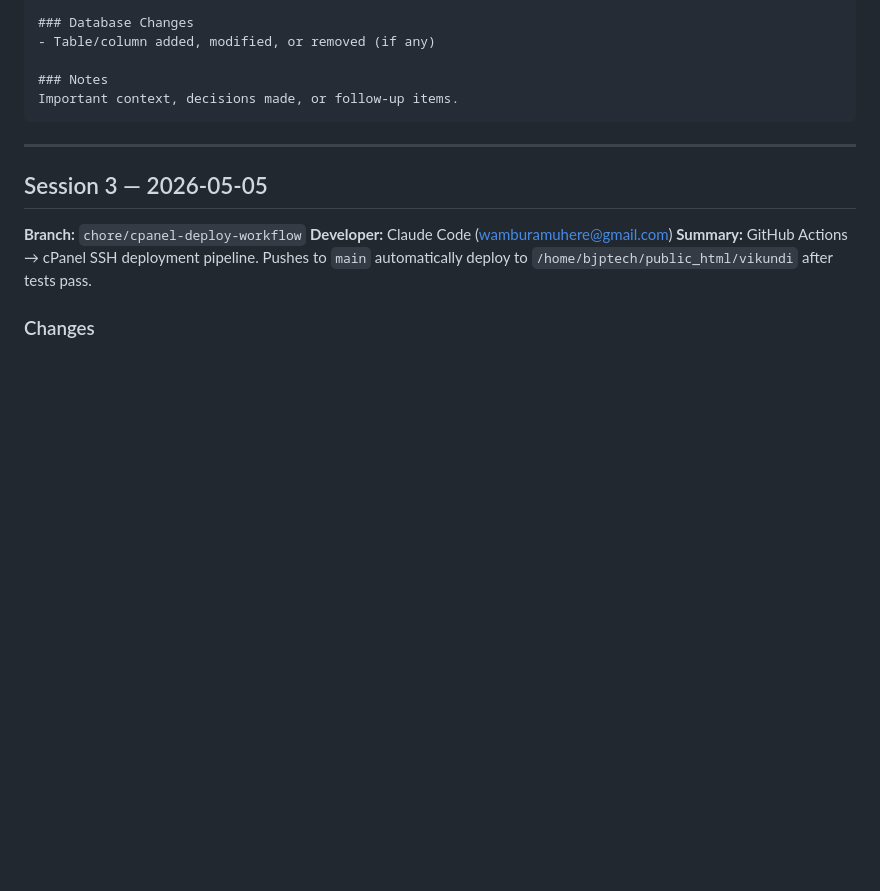
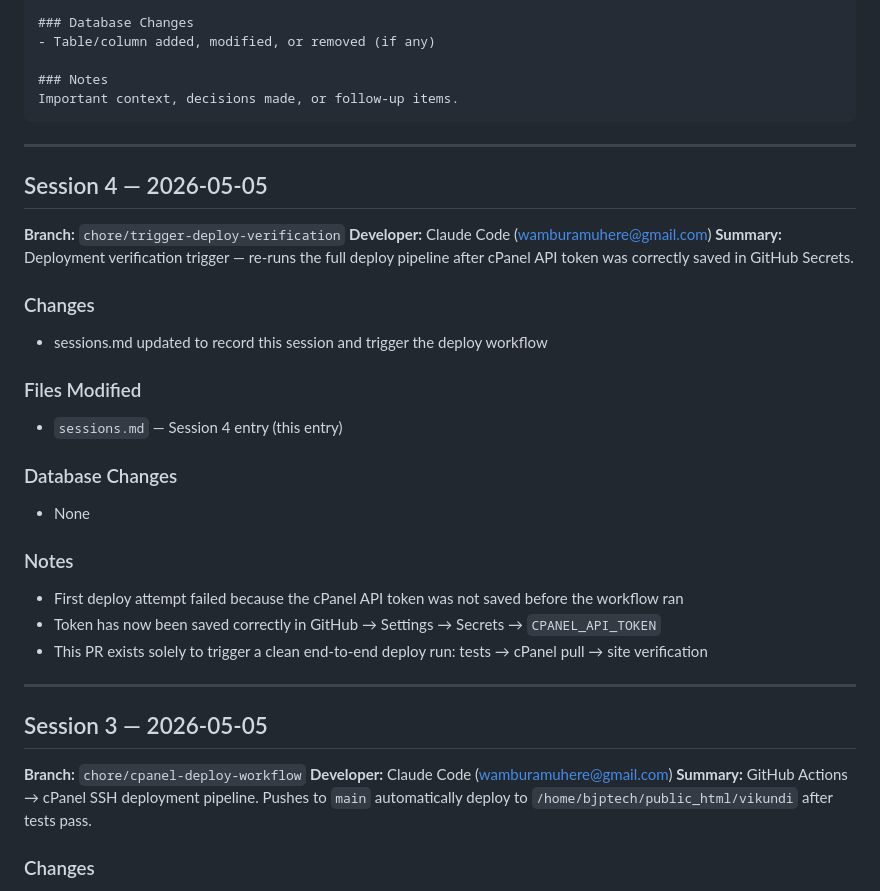
Before and after one commit to wamburamuhere-afk/Vikundi, a Markdown page: sessions.md, the part around the change. GitHub-like rendering; blank space fills up the shorter version.

Commit message:
chore: deployment verification trigger
Re-runs the CI + deploy pipeline after cPanel API token was correctly
saved in GitHub Secrets. First deploy attempt failed because the token
was not confirmed before the workflow fired.

Co-Authored-By: Claude Sonnet 4.6 <noreply@anthropic.com>

````diff
--- a/sessions.md
+++ b/sessions.md
@@ -28,6 +28,27 @@ This file tracks every development session, modification, and significant change
 ### Notes
 Important context, decisions made, or follow-up items.
 ```
+
+---
+
+## Session 4 — 2026-05-05
+**Branch:** `chore/trigger-deploy-verification`
+**Developer:** Claude Code (wamburamuhere@gmail.com)
+**Summary:** Deployment verification trigger — re-runs the full deploy pipeline after cPanel API token was correctly saved in GitHub Secrets.
+
+### Changes
+- sessions.md updated to record this session and trigger the deploy workflow
+
+### Files Modified
+- `sessions.md` — Session 4 entry (this entry)
+
+### Database Changes
+- None
+
+### Notes
+- First deploy attempt failed because the cPanel API token was not saved before the workflow ran
+- Token has now been saved correctly in GitHub → Settings → Secrets → `CPANEL_API_TOKEN`
+- This PR exists solely to trigger a clean end-to-end deploy run: tests → cPanel pull → site verification
 
 ---
 
````
